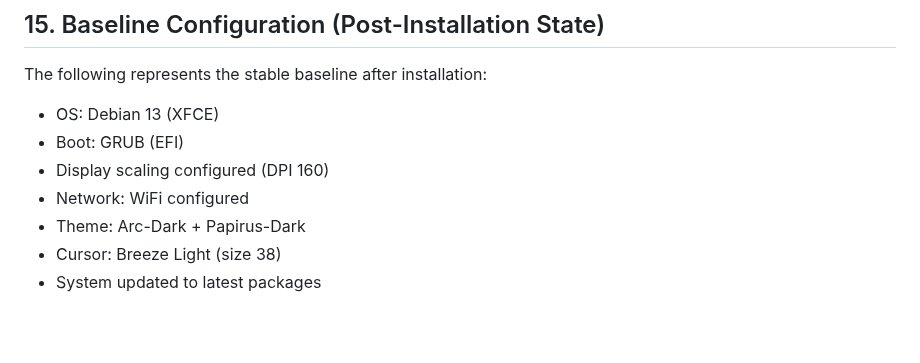
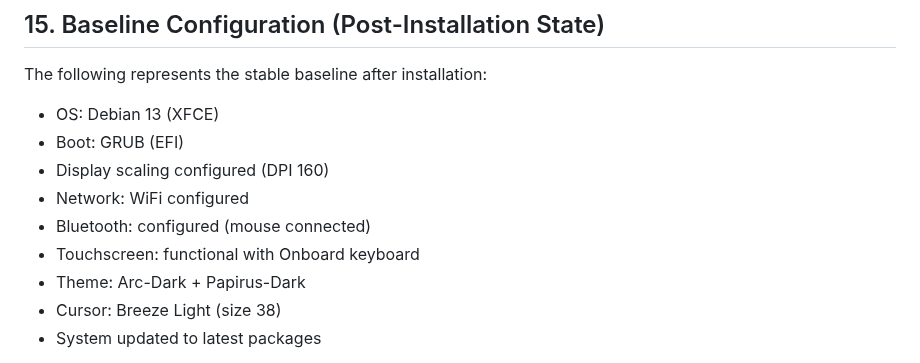
Before and after one commit to licetrosales/cybersecurity-lab, a Markdown page: linux-migration-surface-pro3/installation.md, the part around the change. Rendered like a GitHub page; blank space fills up the shorter version.

Commit message:
docs: update baseline section with Bluetooth setup and touchscreen keyboard configuration

```diff
--- a/linux-migration-surface-pro3/installation.md
+++ b/linux-migration-surface-pro3/installation.md
@@ -255,6 +255,8 @@ The following represents the stable baseline after installation:
 * Boot: GRUB (EFI)
 * Display scaling configured (DPI 160)
 * Network: WiFi configured
+* Bluetooth: configured (mouse connected)
+* Touchscreen: functional with Onboard keyboard
 * Theme: Arc-Dark + Papirus-Dark
 * Cursor: Breeze Light (size 38)
 * System updated to latest packages
```
